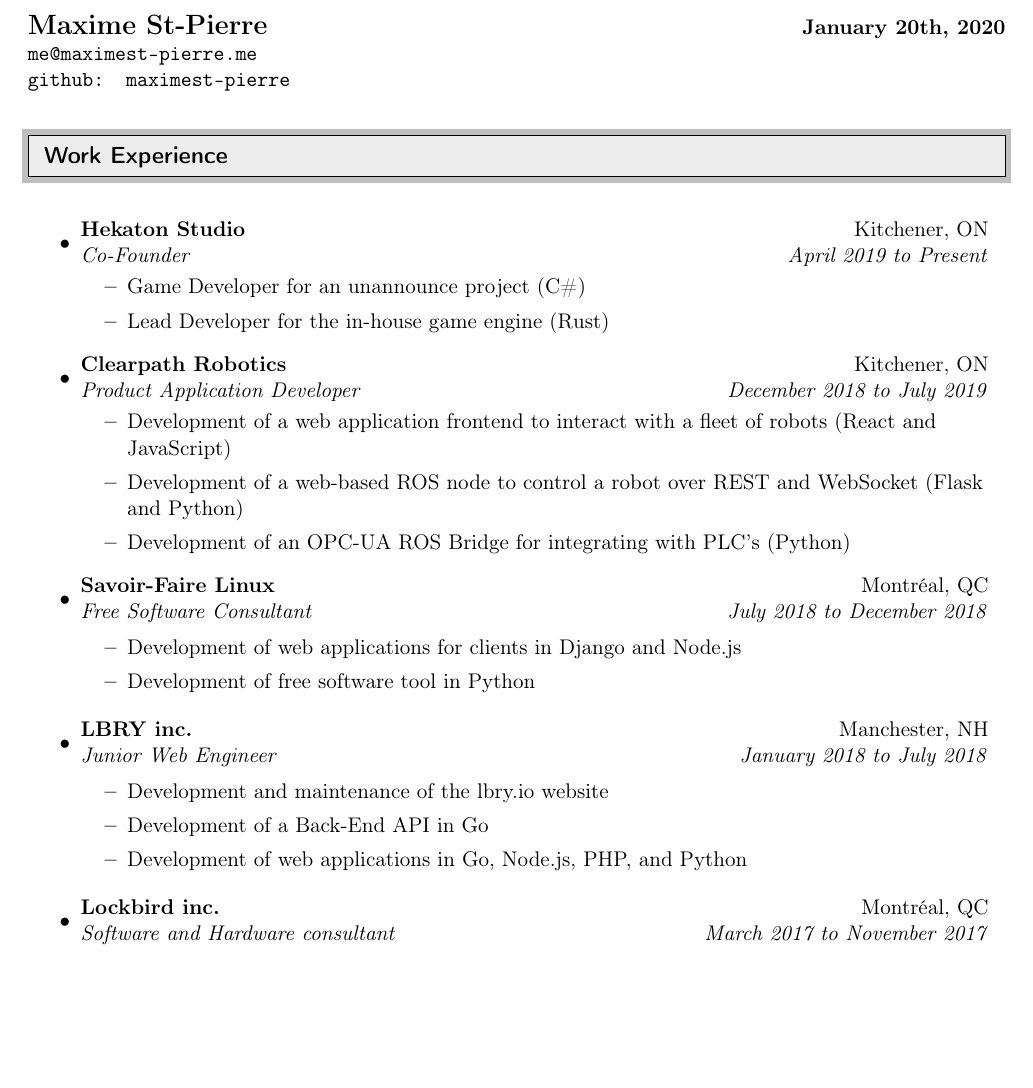
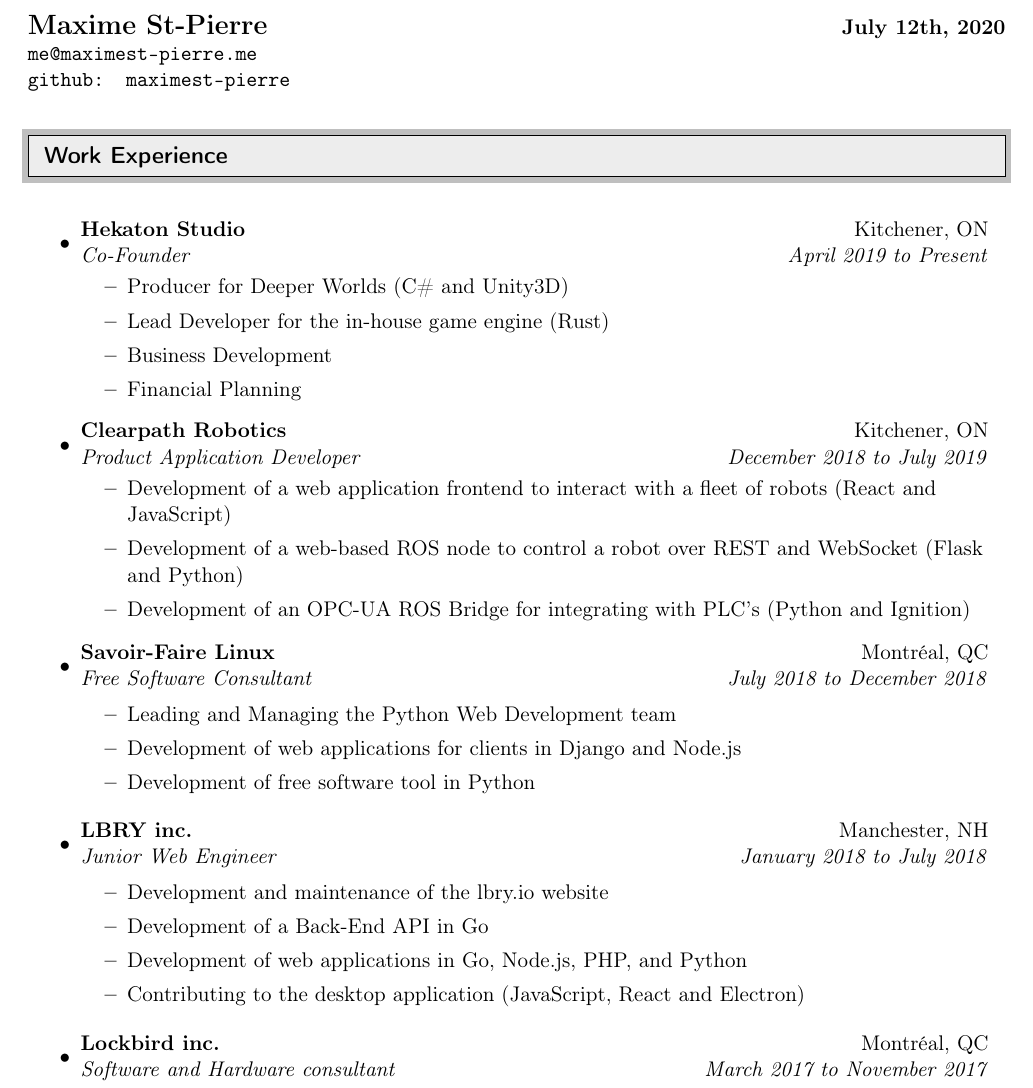
Before and after one commit to maximest-pierre/CV, a LaTeX document (EN.tex): part of page 1 of 3, cut so that both start at the same text, the shorter picture padded with empty space. Compiled offline with pdfLaTeX.

Commit message:
Update Hekaton Studio job description

```diff
--- a/EN.tex
+++ b/EN.tex
@@ -54,7 +54,7 @@
 \begin{document}
 	\begin{tabular*}{7in}{l@{\extracolsep{\fill}}r}
 
-		\textbf{{\Large  Maxime St-Pierre}} & \textbf{ January 20th, 2020} \\
+		\textbf{{\Large  Maxime St-Pierre}} & \textbf{ July 12th, 2020} \\
 		\texttt{me@maximest-pierre.me} \\
 		\texttt{github: maximest-pierre} \\
 	\end{tabular*}
@@ -70,20 +70,23 @@
 		\item
 		\ressubheading{Hekaton Studio}{Kitchener, ON}{Co-Founder}{April 2019 to Present}
 		\begin{itemize}
-			\item Game Developer for an unannounce project (C\#)
+			\item Producer for Deeper Worlds (C\# and Unity3D)
 			\item Lead Developer for the in-house game engine (Rust)
+			\item Business Development
+			\item Financial Planning
 		\end{itemize}
 		\item
 		\ressubheading{Clearpath Robotics}{Kitchener, ON}{Product Application Developer }{December 2018 to July 2019}
 		\begin{itemize}
 			\item Development of a web application frontend to interact with a fleet of robots (React and JavaScript)
 			\item Development of a web-based ROS node to control a robot over REST and WebSocket (Flask and Python)
-			\item Development of an OPC-UA ROS Bridge for integrating with PLC's (Python)
+			\item Development of an OPC-UA ROS Bridge for integrating with PLC's (Python and Ignition)
 		\end{itemize}
 		\item
 		\ressubheading{Savoir-Faire Linux}{Montréal, QC}{Free Software Consultant}{July 2018 to December 2018}
 
 		\begin{itemize}
+			\item Leading and Managing the Python Web Development team
 			\item Development of web applications for clients in Django and Node.js
 			\item Development of free software tool in Python
 		\end{itemize}
@@ -95,6 +98,7 @@
 			\item Development and maintenance of the lbry.io website
 			\item Development of a Back-End API in Go
 			\item Development of web applications in Go, Node.js, PHP, and Python
+			\item Contributing to the desktop application (JavaScript, React and Electron)
 		\end{itemize}
 
 		\item
```
Also changed, not shown: EN.pdf, EN.tex (17 more changed lines).
